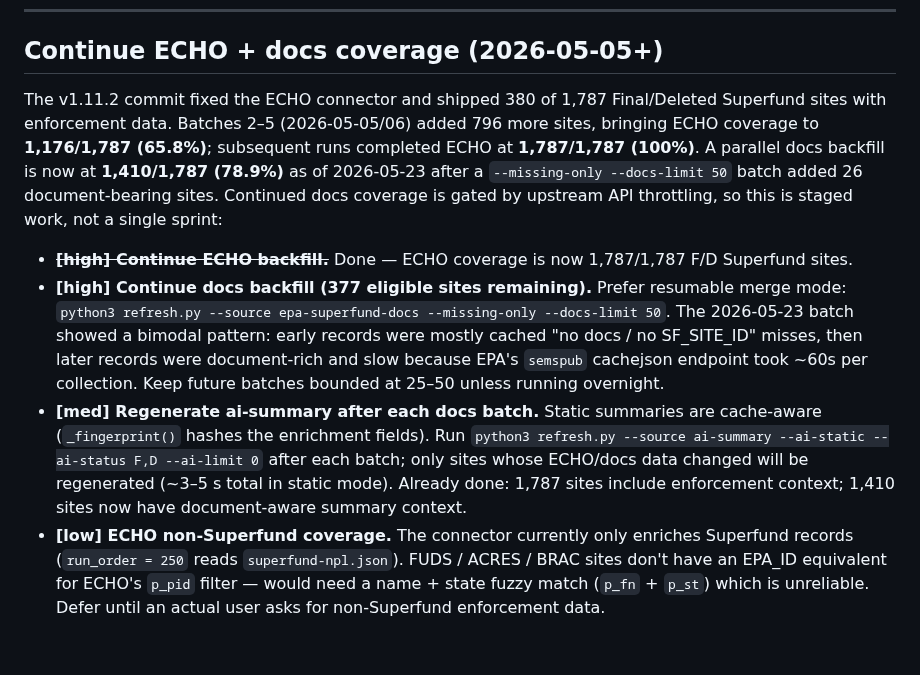
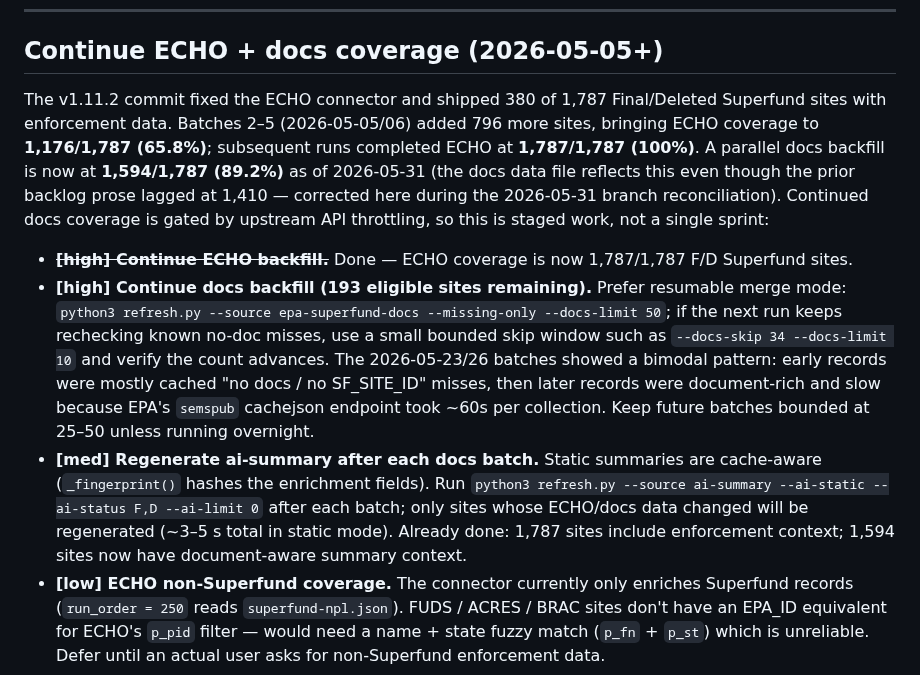
Before and after one commit to pranava0x0/brownfield-opportunities, a Markdown page: backlog.md, the part around the change. Rendered like a GitHub page; blank space fills up the shorter version.

Commit message:
docs(backlog): correct stale docs-coverage prose (1,410→1,594, 89.2%)
The docs data file has been at 1,594 sites since the 2026-05-26 backfill,
but the backlog prose lagged at 1,410 (78.9%) — both the local line and
origin/main's 48ee355 carried stale numbers. Surfaced during the branch
reconciliation; corrected to match the actual epa-superfund-docs.json.

```diff
--- a/backlog.md
+++ b/backlog.md
@@ -209,11 +209,11 @@ All 1,787 F+D summaries regenerated (964 KB). Helpers extracted: `_fmt_distance(
 
 ## Continue ECHO + docs coverage (2026-05-05+)
 
-The v1.11.2 commit fixed the ECHO connector and shipped 380 of 1,787 Final/Deleted Superfund sites with enforcement data. Batches 2–5 (2026-05-05/06) added 796 more sites, bringing ECHO coverage to **1,176/1,787 (65.8%)**; subsequent runs completed ECHO at **1,787/1,787 (100%)**. A parallel docs backfill is now at **1,410/1,787 (78.9%)** as of 2026-05-23 after a `--missing-only --docs-limit 50` batch added 26 document-bearing sites. Continued docs coverage is gated by upstream API throttling, so this is staged work, not a single sprint:
+The v1.11.2 commit fixed the ECHO connector and shipped 380 of 1,787 Final/Deleted Superfund sites with enforcement data. Batches 2–5 (2026-05-05/06) added 796 more sites, bringing ECHO coverage to **1,176/1,787 (65.8%)**; subsequent runs completed ECHO at **1,787/1,787 (100%)**. A parallel docs backfill is now at **1,594/1,787 (89.2%)** as of 2026-05-31 (the docs data file reflects this even though the prior backlog prose lagged at 1,410 — corrected here during the 2026-05-31 branch reconciliation). Continued docs coverage is gated by upstream API throttling, so this is staged work, not a single sprint:
 
 - ~~**[high] Continue ECHO backfill.**~~ Done — ECHO coverage is now 1,787/1,787 F/D Superfund sites.
-- **[high] Continue docs backfill (377 eligible sites remaining).** Prefer resumable merge mode: `python3 refresh.py --source epa-superfund-docs --missing-only --docs-limit 50`. The 2026-05-23 batch showed a bimodal pattern: early records were mostly cached "no docs / no SF_SITE_ID" misses, then later records were document-rich and slow because EPA's `semspub` cachejson endpoint took ~60s per collection. Keep future batches bounded at 25–50 unless running overnight.
-- **[med] Regenerate ai-summary after each docs batch.** Static summaries are cache-aware (`_fingerprint()` hashes the enrichment fields). Run `python3 refresh.py --source ai-summary --ai-static --ai-status F,D --ai-limit 0` after each batch; only sites whose ECHO/docs data changed will be regenerated (~3–5 s total in static mode). Already done: 1,787 sites include enforcement context; 1,410 sites now have document-aware summary context.
+- **[high] Continue docs backfill (193 eligible sites remaining).** Prefer resumable merge mode: `python3 refresh.py --source epa-superfund-docs --missing-only --docs-limit 50`; if the next run keeps rechecking known no-doc misses, use a small bounded skip window such as `--docs-skip 34 --docs-limit 10` and verify the count advances. The 2026-05-23/26 batches showed a bimodal pattern: early records were mostly cached "no docs / no SF_SITE_ID" misses, then later records were document-rich and slow because EPA's `semspub` cachejson endpoint took ~60s per collection. Keep future batches bounded at 25–50 unless running overnight.
+- **[med] Regenerate ai-summary after each docs batch.** Static summaries are cache-aware (`_fingerprint()` hashes the enrichment fields). Run `python3 refresh.py --source ai-summary --ai-static --ai-status F,D --ai-limit 0` after each batch; only sites whose ECHO/docs data changed will be regenerated (~3–5 s total in static mode). Already done: 1,787 sites include enforcement context; 1,594 sites now have document-aware summary context.
 - **[low] ECHO non-Superfund coverage.** The connector currently only enriches Superfund records (`run_order = 250` reads `superfund-npl.json`). FUDS / ACRES / BRAC sites don't have an EPA_ID equivalent for ECHO's `p_pid` filter — would need a name + state fuzzy match (`p_fn` + `p_st`) which is unreliable. Defer until an actual user asks for non-Superfund enforcement data.
 
 ---
```
